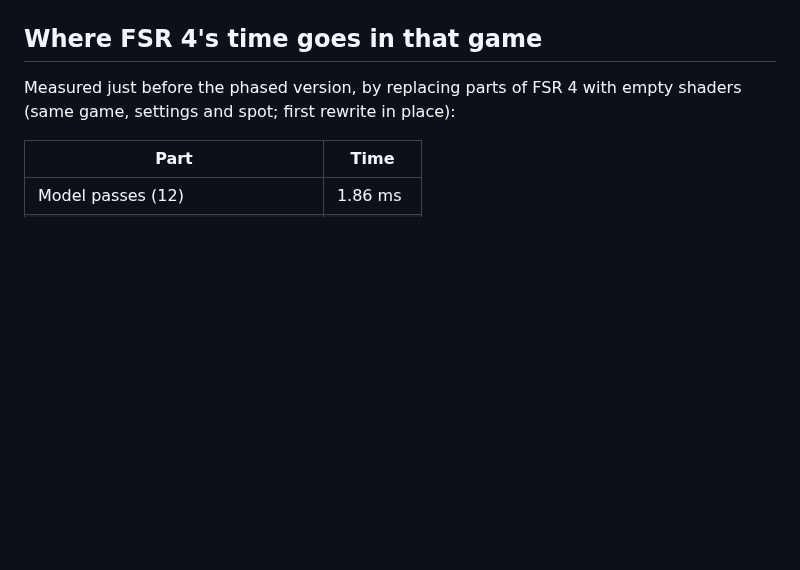
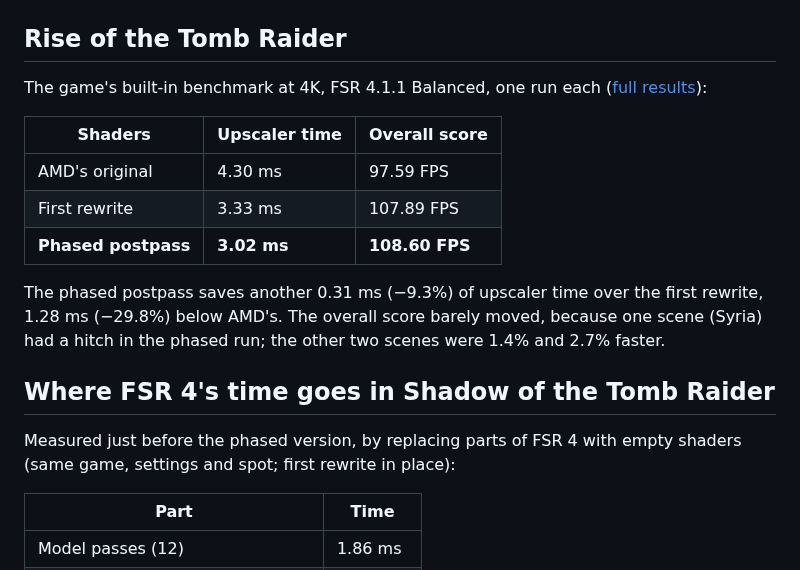
Before and after one commit to zgauthier2000/fsr4-shader-performance-overrides, a Markdown page: results/phased-postpass/README.md, the part around the change. Drawn GitHub-style; blank space fills up the shorter version.

```diff
--- a/results/phased-postpass/README.md
+++ b/results/phased-postpass/README.md
@@ -45,7 +45,22 @@ Phased postpass:
 
 <img src="sottr-4k-phased.png" width="500" alt="OptiScaler overlay with the phased postpass: 120.7 FPS, upscaler time 3.09 ms">
 
-## Where FSR 4's time goes in that game
+## Rise of the Tomb Raider
+
+The game's built-in benchmark at 4K, FSR 4.1.1 Balanced, one run each
+([full results](../rise-of-the-tomb-raider#4k-with-the-phased-postpass)):
+
+| Shaders | Upscaler time | Overall score |
+|---|---|---|
+| AMD's original | 4.30 ms | 97.59 FPS |
+| First rewrite | 3.33 ms | 107.89 FPS |
+| **Phased postpass** | **3.02 ms** | **108.60 FPS** |
+
+The phased postpass saves another 0.31 ms (−9.3%) of upscaler time over the first rewrite, 1.28 ms
+(−29.8%) below AMD's. The overall score barely moved, because one scene (Syria) had a hitch in the
+phased run; the other two scenes were 1.4% and 2.7% faster.
+
+## Where FSR 4's time goes in Shadow of the Tomb Raider
 
 Measured just before the phased version, by replacing parts of FSR 4 with empty shaders (same
 game, settings and spot; first rewrite in place):
```
Also changed, not shown: README.md (+3 -2 lines), results/rise-of-the-tomb-raider/README.md (+24 -0 lines), results/rise-of-the-tomb-raider/4k-phased.jpg (added).
